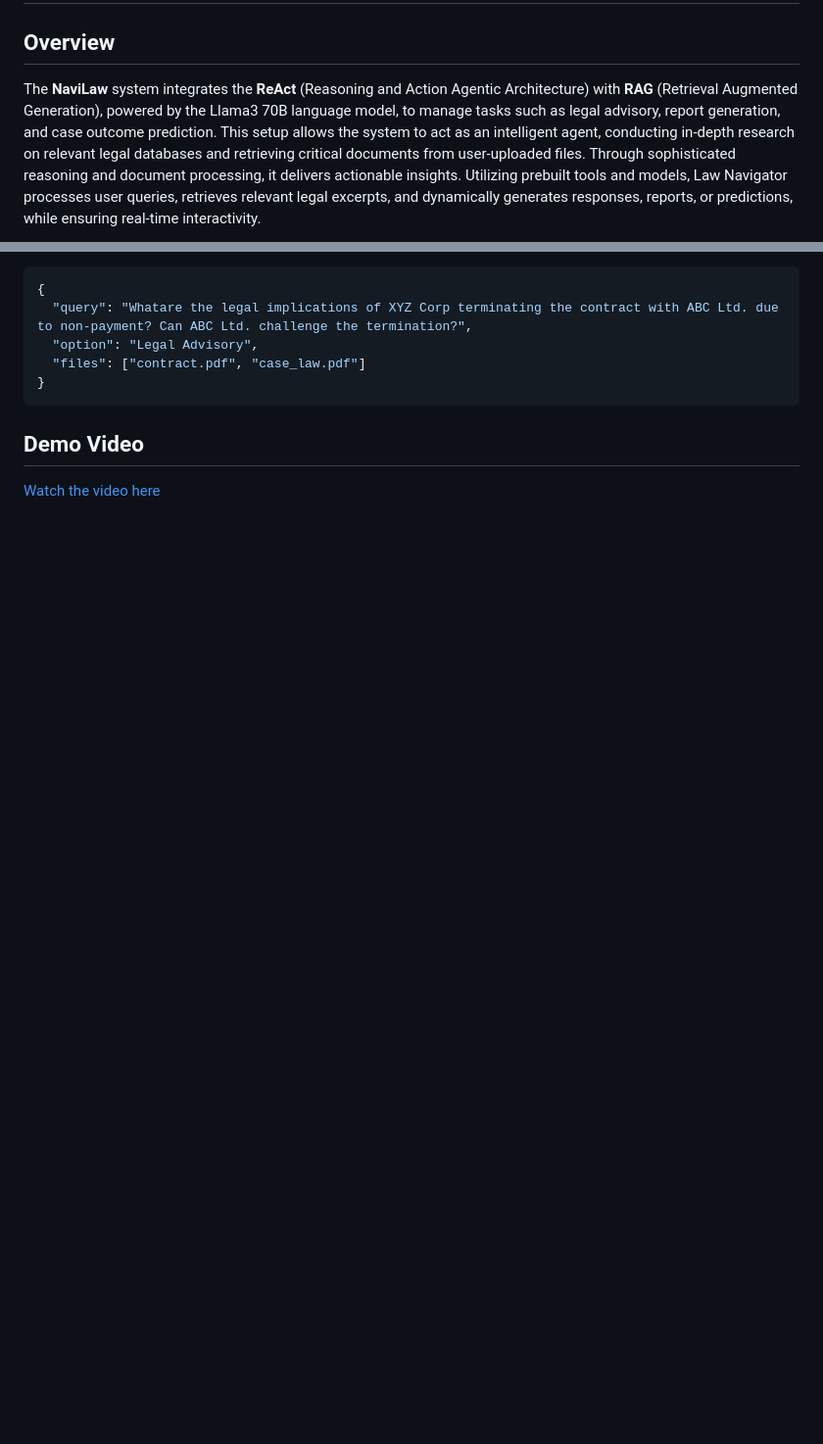
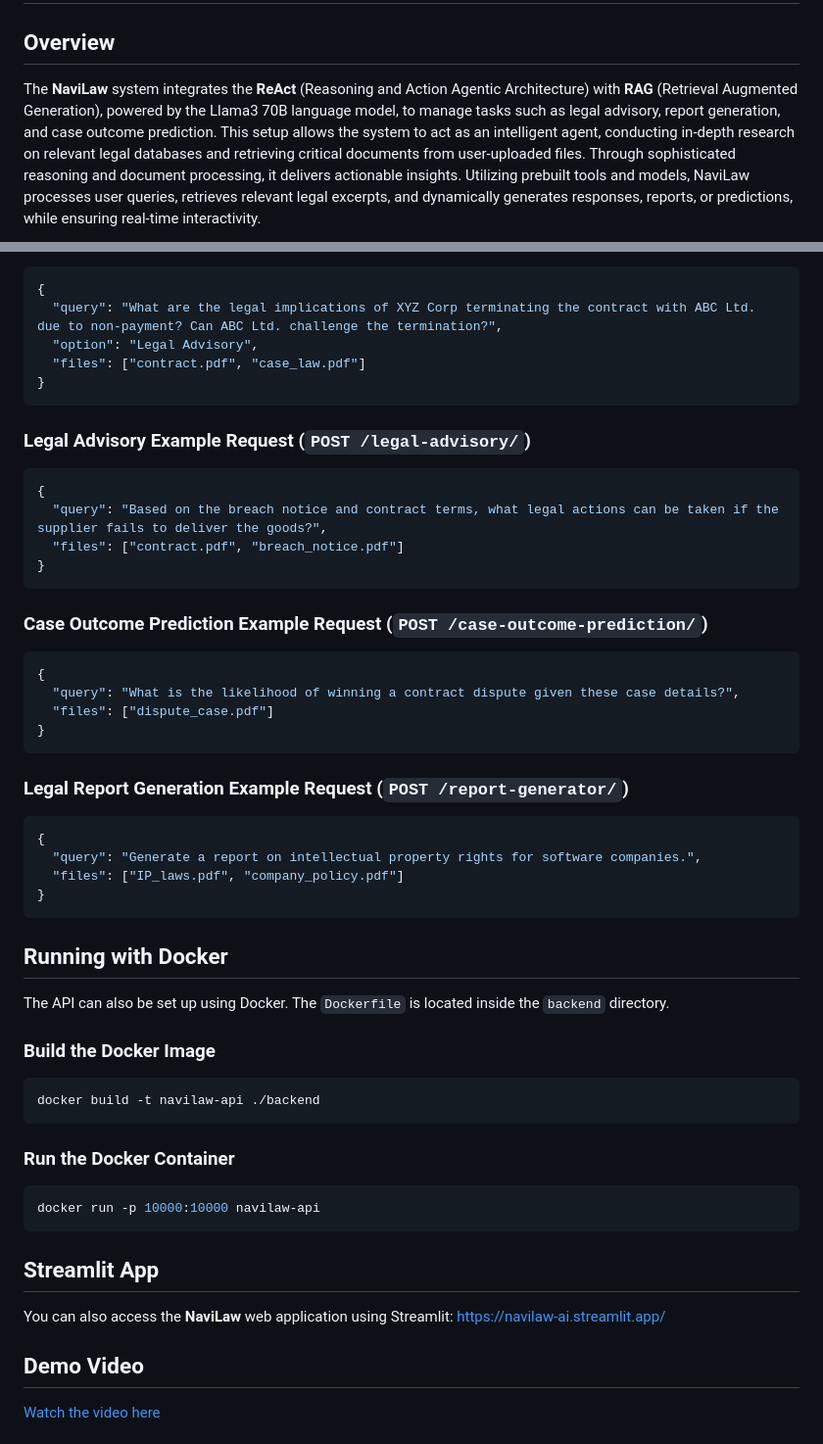
Before and after one commit to devroopsaha744/navilaw-ai, a Markdown page: README.md, 2 parts joined by grey strips. Shown at 98% size. GitHub-like rendering; blank space fills up the shorter version.

````diff
--- a/README.md
+++ b/README.md
@@ -1,5 +1,5 @@
 # NaviLaw
 
 ## Overview
-The  **NaviLaw** system integrates the **ReAct** (Reasoning and Action Agentic Architecture) with **RAG** (Retrieval Augmented Generation), powered by the Llama3 70B language model, to manage tasks such as legal advisory, report generation, and case outcome prediction. This setup allows the system to act as an intelligent agent, conducting in-depth research on relevant legal databases and retrieving critical documents from user-uploaded files. Through sophisticated reasoning and document processing, it delivers actionable insights. Utilizing prebuilt tools and models, Law Navigator processes user queries, retrieves relevant legal excerpts, and dynamically generates responses, reports, or predictions, while ensuring real-time interactivity.
+The **NaviLaw** system integrates the **ReAct** (Reasoning and Action Agentic Architecture) with **RAG** (Retrieval Augmented Generation), powered by the Llama3 70B language model, to manage tasks such as legal advisory, report generation, and case outcome prediction. This setup allows the system to act as an intelligent agent, conducting in-depth research on relevant legal databases and retrieving critical documents from user-uploaded files. Through sophisticated reasoning and document processing, it delivers actionable insights. Utilizing prebuilt tools and models, NaviLaw processes user queries, retrieves relevant legal excerpts, and dynamically generates responses, reports, or predictions, while ensuring real-time interactivity.
 
@@ -64,9 +89,51 @@ You can then access the API at `https://navilaw-ai.onrender.com/legal-assistance
 ```json
 {
-  "query": "Whatare the legal implications of XYZ Corp terminating the contract with ABC Ltd. due to non-payment? Can ABC Ltd. challenge the termination?",
+  "query": "What are the legal implications of XYZ Corp terminating the contract with ABC Ltd. due to non-payment? Can ABC Ltd. challenge the termination?",
   "option": "Legal Advisory",
   "files": ["contract.pdf", "case_law.pdf"]
 }
 ```
+
+### Legal Advisory Example Request (`POST /legal-advisory/`)
+```json
+{
+  "query": "Based on the breach notice and contract terms, what legal actions can be taken if the supplier fails to deliver the goods?",
+  "files": ["contract.pdf", "breach_notice.pdf"]
+}
+```
+
+### Case Outcome Prediction Example Request (`POST /case-outcome-prediction/`)
+```json
+{
+  "query": "What is the likelihood of winning a contract dispute given these case details?",
+  "files": ["dispute_case.pdf"]
+}
+```
+
+### Legal Report Generation Example Request (`POST /report-generator/`)
+```json
+{
+  "query": "Generate a report on intellectual property rights for software companies.",
+  "files": ["IP_laws.pdf", "company_policy.pdf"]
+}
+```
+
+## Running with Docker
+The API can also be set up using Docker. The `Dockerfile` is located inside the `backend` directory.
+
+### Build the Docker Image
+```bash
+docker build -t navilaw-api ./backend
+```
+
+### Run the Docker Container
+```bash
+docker run -p 10000:10000 navilaw-api
+```
+
+## Streamlit App
+You can also access the **NaviLaw** web application using Streamlit:
+[https://navilaw-ai.streamlit.app/](https://navilaw-ai.streamlit.app/)
+
 ## Demo Video
 [Watch the video here](https://youtu.be/NzFPQV9l6pY?si=R9D_Zmb7tMv0fJ49)
````
Also changed, not shown: other parts of README.md (+74 -15 lines).
